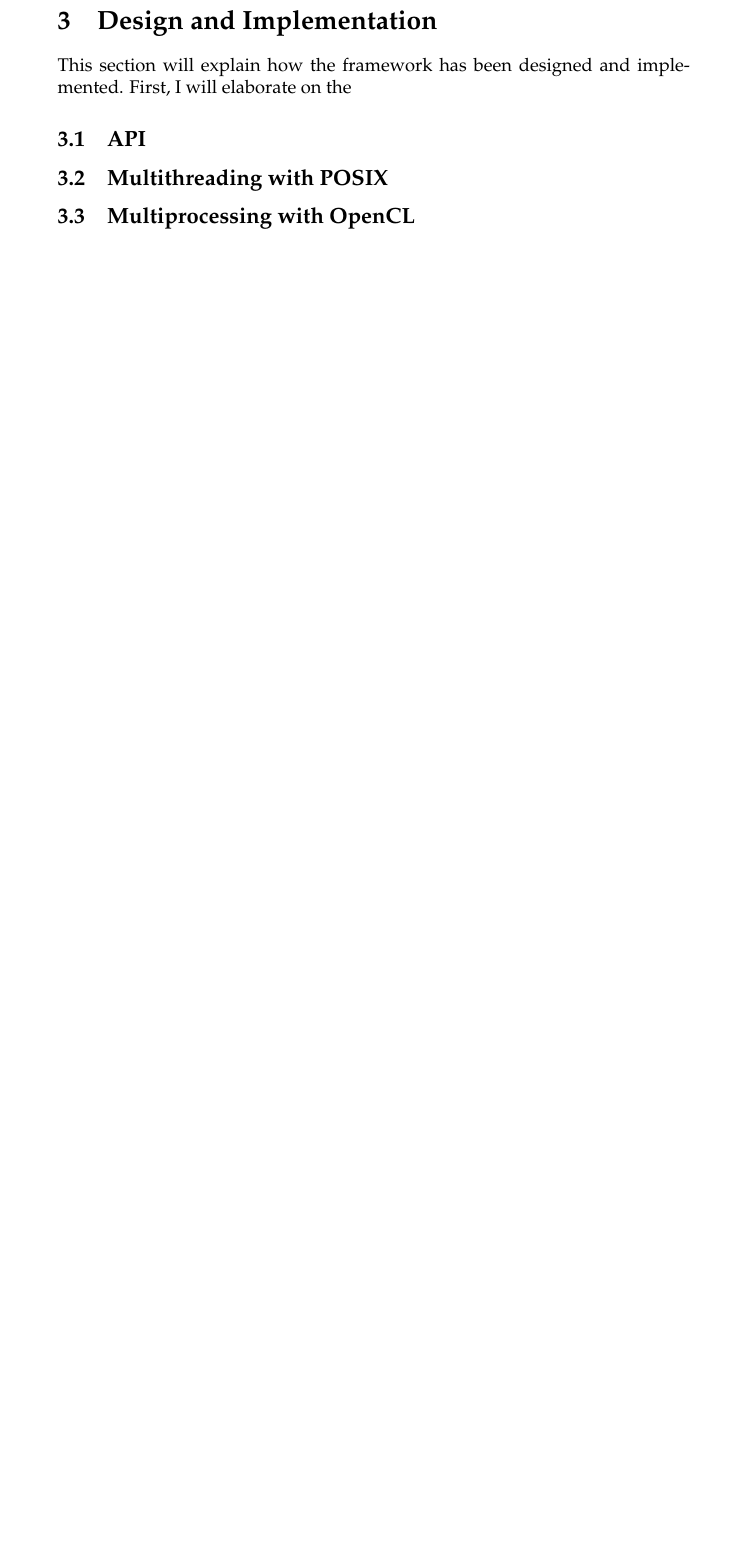
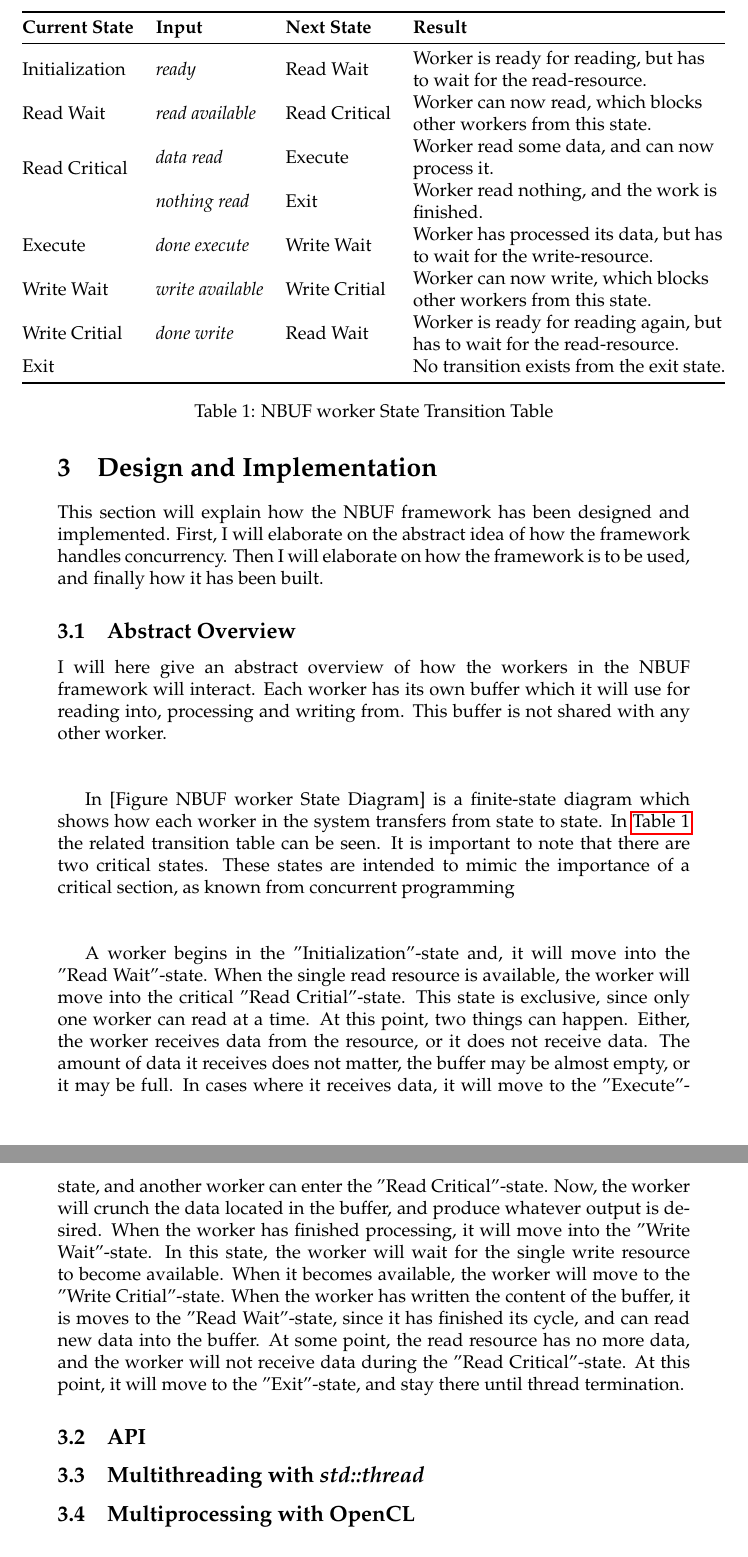
Before and after one commit to ath88/nbuf-thesis, a LaTeX thesis (latex/thesis.tex): part of page 8 of 10 before the commit and two parts of pages 8 and 9 of 11 after it, the two joined at a grey line, cut at the place of the change, the shorter picture padded with empty space. Compiled offline with pdfLaTeX.

Commit message:
wrote stuff

```diff
--- a/latex/thesis.tex
+++ b/latex/thesis.tex
@@ -3,6 +3,14 @@
 \usepackage[latin1]{inputenc}
 \usepackage{palatino}
 \usepackage{color}
+
+\usepackage{hyperref}
+
+\usepackage{chngpage}
+\usepackage{graphicx}
+\usepackage{booktabs}
+\usepackage{multirow}
+\usepackage[table,xcdraw]{xcolor}
 
 %% a point to check
 \definecolor{checkcolor}{rgb}{0.75, 0.75, 0.75}
@@ -268,13 +277,61 @@ of data, one should always consider using a GPU, since it is massively parallel.
 
 \newpage
 \section{Design and Implementation}
-This section will explain how the framework has been designed and implemented. First, I will elaborate on
-the
+This section will explain how the NBUF framework has been designed and implemented. First, I will elaborate on
+the abstract idea of how the framework handles concurrency. Then I will elaborate on how the framework is to be used,
+and finally how it has been built.
 
+
+\subsection{Abstract Overview}
+I will here give an abstract overview of how the workers in the NBUF framework will interact. Each worker has its own buffer which
+it will use for reading into, processing and writing from. This buffer is not shared with any other worker.\\\\
+
+In [Figure NBUF worker State Diagram] is a finite-state diagram which shows how each worker in the system transfers from state to state. In
+\autoref{table:transition-table} the related transition table can be seen. It is important to note that there are two critical states. These
+states are intended to mimic the importance of a critical section, as known from concurrent programming\\\\
+
+
+% NBUF Worker State Transition Table
+\begin{table}[]
+\begin{adjustwidth}{-1.5in}{-1.5in}% adjust the L and R margins by 1 inch
+\centering
+\begin{tabular}{@{}llll@{}}
+\toprule
+\textbf{Current State}         & \textbf{Input}           & \textbf{Next State} & \textbf{Result}                                                                                                      \\ \midrule
+Initialization                 & \textit{ready}           & Read Wait           & \begin{tabular}[c]{@{}l@{}}Worker is ready for reading, but has \\ to wait for the read-resource.\end{tabular}       \\
+Read Wait                      & \textit{read available}  & Read Critical       & \begin{tabular}[c]{@{}l@{}}Worker can now read, which blocks \\ other workers from this state.\end{tabular}          \\
+\multirow{2}{*}{Read Critical} & \textit{data read}       & Execute             & \begin{tabular}[c]{@{}l@{}}Worker read some data, and can now \\ process it.\end{tabular}                            \\
+                               & \textit{nothing read}    & Exit                & \begin{tabular}[c]{@{}l@{}}Worker read nothing, and the work is \\ finished.\end{tabular}                            \\
+Execute                        & \textit{done execute}    & Write Wait          & \begin{tabular}[c]{@{}l@{}}Worker has processed its data, but has \\ to wait for the write-resource.\end{tabular}    \\
+Write Wait                     & \textit{write available} & Write Critial       & \begin{tabular}[c]{@{}l@{}}Worker can now write, which blocks \\ other workers from this state.\end{tabular}         \\
+Write Critial                  & \textit{done write}      & Read Wait           & \begin{tabular}[c]{@{}l@{}}Worker is ready for reading again, but \\ has to wait for the read-resource.\end{tabular} \\
+Exit                           & \textit{}                &                     & No transition exists from the exit state.                                                                            \\ \bottomrule
+\end{tabular}
+\caption{NBUF worker State Transition Table}
+\label{table:transition-table}
+\end{adjustwidth}
+\end{table}
+
+A worker begins in the "Initialization"-state and, it will move into the "Read Wait"-state. When the single read resource is available, the worker
+will move into the critical "Read Critial"-state. This state is exclusive, since only one worker can read at a time. At this point,
+two things can happen. Either, the worker receives data from the resource, or it does not receive data. The amount of data it receives does
+not matter, the buffer may be almost empty, or it may be full. In cases where it receives data, it will move to the "Execute"-state, and another
+worker can enter the "Read Critical"-state. Now, the worker will crunch the data located in the buffer, and produce whatever output is desired.
+When the worker has finished processing, it will move into the "Write Wait"-state. In this state, the worker will wait for the single write resource to
+become available. When it becomes available, the worker will move to the "Write Critial"-state. When the worker has written the content of the
+buffer, it is moves to the "Read Wait"-state, since it has finished its cycle, and can read new data into the buffer. At some point, the read
+resource has no more data, and the worker will not receive data during the "Read Critical"-state. At this point, it will move to the "Exit"-state,
+and stay there until thread termination.
 
 \subsection{API}
 
-\subsection{Multithreading with POSIX}
+
+
+\subsection{Multithreading with \textit{std::thread}}
+
+
+
+
 \subsection{Multiprocessing with OpenCL}
 
 
```
Also changed, not shown: latex/thesis.pdf, latex/thesis.tex (4 more changed lines).
